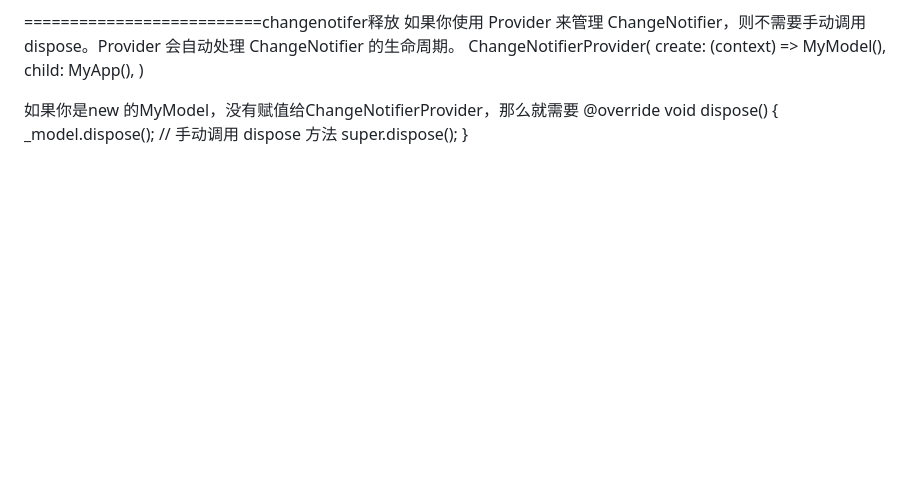
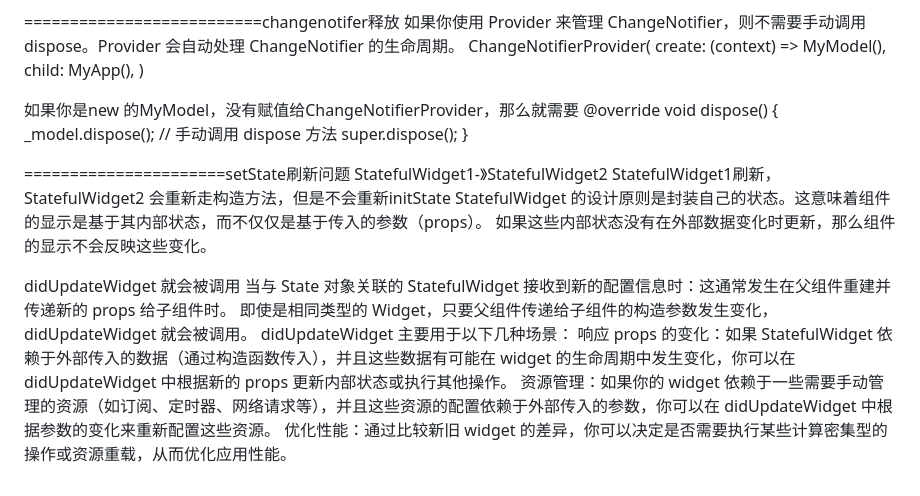
Before and after one commit to pop1234o/FlutterPracice, a Markdown page: lib/flutter/f7_1_react.md, the part around the change. Rendered like a GitHub page; blank space fills up the shorter version.

Commit message:
feat:flutter

```diff
--- a/lib/flutter/f7_1_react.md
+++ b/lib/flutter/f7_1_react.md
@@ -463,3 +463,17 @@ void dispose() {
 _model.dispose(); // 手动调用 dispose 方法
 super.dispose();
 }
+
+======================setState刷新问题
+StatefulWidget1-》StatefulWidget2
+StatefulWidget1刷新，StatefulWidget2 会重新走构造方法，但是不会重新initState
+StatefulWidget 的设计原则是封装自己的状态。这意味着组件的显示是基于其内部状态，而不仅仅是基于传入的参数（props）。
+如果这些内部状态没有在外部数据变化时更新，那么组件的显示不会反映这些变化。
+
+didUpdateWidget 就会被调用
+当与 State 对象关联的 StatefulWidget 接收到新的配置信息时：这通常发生在父组件重建并传递新的 props 给子组件时。
+即使是相同类型的 Widget，只要父组件传递给子组件的构造参数发生变化，didUpdateWidget 就会被调用。
+didUpdateWidget 主要用于以下几种场景：
+响应 props 的变化：如果 StatefulWidget 依赖于外部传入的数据（通过构造函数传入），并且这些数据有可能在 widget 的生命周期中发生变化，你可以在 didUpdateWidget 中根据新的 props 更新内部状态或执行其他操作。
+资源管理：如果你的 widget 依赖于一些需要手动管理的资源（如订阅、定时器、网络请求等），并且这些资源的配置依赖于外部传入的参数，你可以在 didUpdateWidget 中根据参数的变化来重新配置这些资源。
+优化性能：通过比较新旧 widget 的差异，你可以决定是否需要执行某些计算密集型的操作或资源重载，从而优化应用性能。
```
